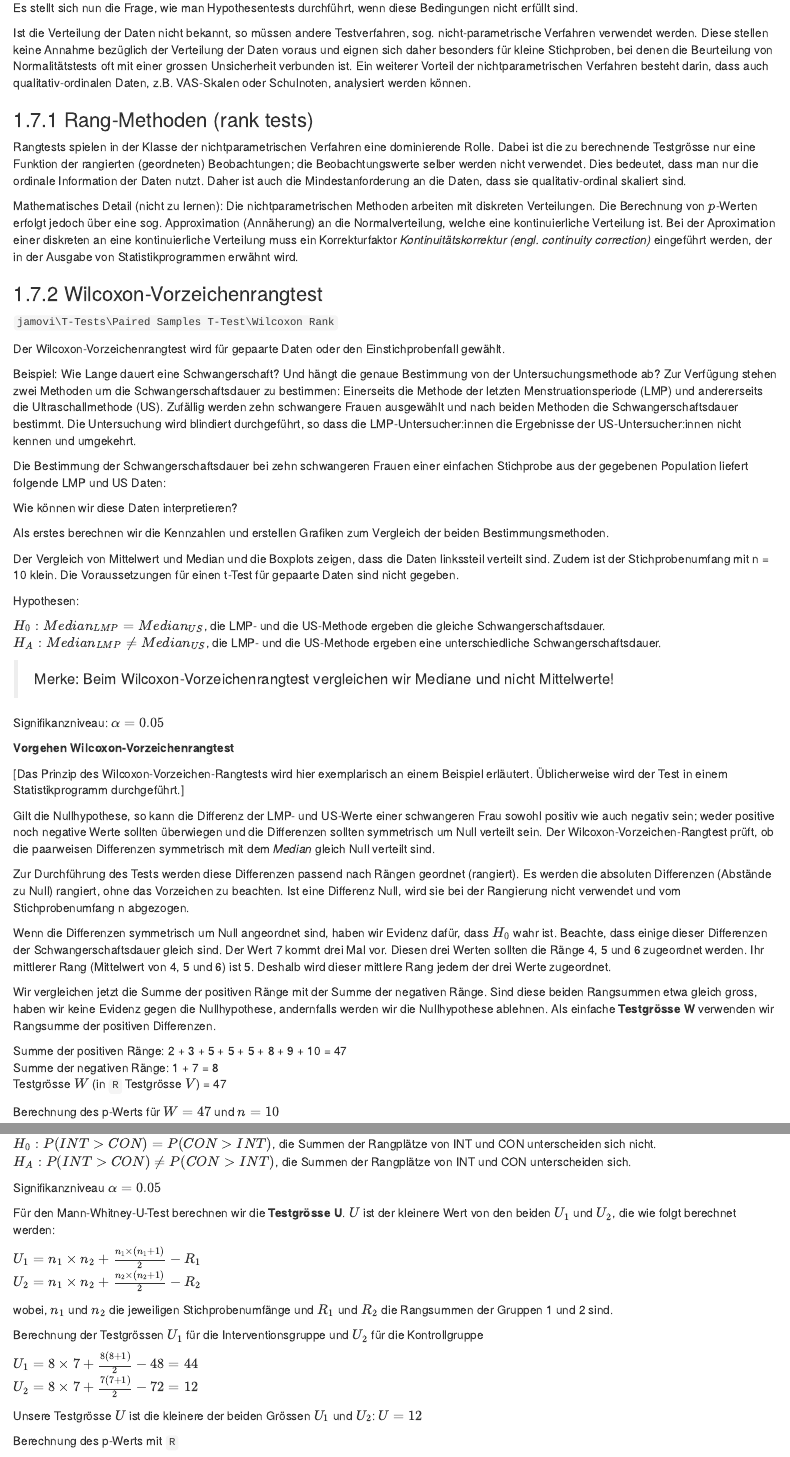
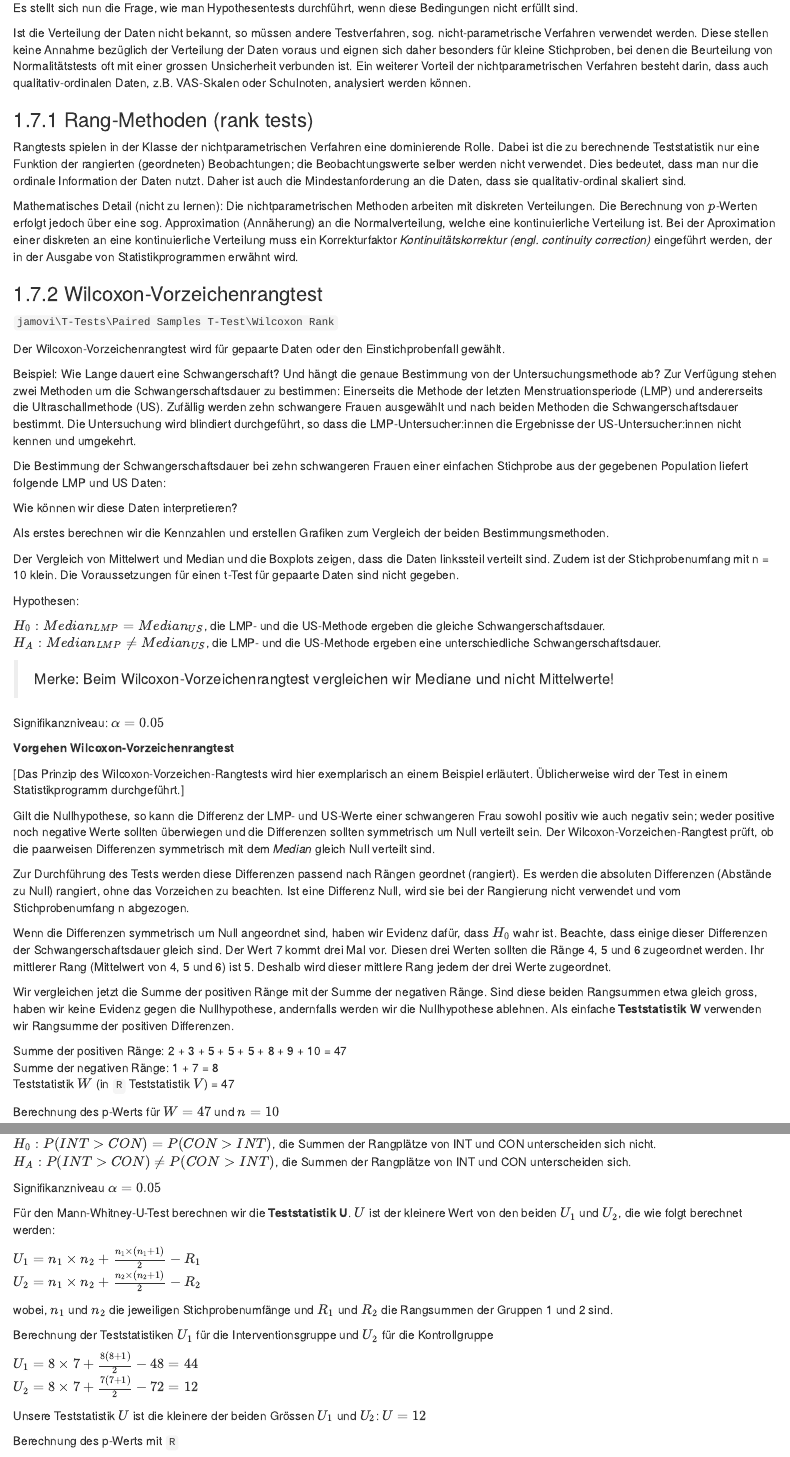
Before and after one commit to lukasstammler/statbook, an R Markdown document (07_compare_means.Rmd): the page in a window 1100 px wide, from 10970 px down, and a second part further down, joined at a grey line. Rendered offline with R 4.5, knitr and Pandoc, with nearby package versions; the code chunks are not run, so their results and figures are left out; drawn as R Markdown's standard HTML page in place of the format the file asks for.

Commit message:
Update 26.12.2021

````diff
--- a/07_compare_means.Rmd
+++ b/07_compare_means.Rmd
@@ -751,7 +751,7 @@ Ist die Verteilung der Daten nicht bekannt, so müssen andere Testverfahren, sog
 
 ### Rang-Methoden (rank tests)
 
-Rangtests spielen in der Klasse der nichtparametrischen Verfahren eine dominierende Rolle. Dabei ist die zu berechnende Testgrösse nur eine Funktion der rangierten (geordneten) Beobachtungen; die Beobachtungswerte selber werden nicht verwendet. Dies bedeutet, dass man nur die ordinale Information der Daten nutzt. Daher ist auch die Mindestanforderung an die Daten, dass sie qualitativ-ordinal skaliert sind.
+Rangtests spielen in der Klasse der nichtparametrischen Verfahren eine dominierende Rolle. Dabei ist die zu berechnende Teststatistik nur eine Funktion der rangierten (geordneten) Beobachtungen; die Beobachtungswerte selber werden nicht verwendet. Dies bedeutet, dass man nur die ordinale Information der Daten nutzt. Daher ist auch die Mindestanforderung an die Daten, dass sie qualitativ-ordinal skaliert sind.
 
 Mathematisches Detail (nicht zu lernen): Die nichtparametrischen Methoden arbeiten mit diskreten Verteilungen. Die Berechnung von $p$-Werten erfolgt jedoch über eine sog. Approximation (Annäherung) an die Normalverteilung, welche eine kontinuierliche Verteilung ist. Bei der Aproximation einer diskreten an eine kontinuierliche Verteilung muss ein Korrekturfaktor *Kontinuitätskorrektur (engl. continuity correction)* eingeführt werden, der in der Ausgabe von Statistikprogrammen erwähnt wird.
 
@@ -862,11 +862,11 @@ p_rank
 
 Wenn die Differenzen symmetrisch um Null angeordnet sind, haben wir Evidenz dafür, dass $H_0$ wahr ist. Beachte, dass einige dieser Differenzen der Schwangerschaftsdauer gleich sind. Der Wert 7 kommt drei Mal vor. Diesen drei Werten sollten die Ränge 4, 5 und 6 zugeordnet werden. Ihr mittlerer Rang (Mittelwert von 4, 5 und 6) ist 5. Deshalb wird dieser mittlere Rang jedem der drei Werte zugeordnet.
 
-Wir vergleichen jetzt die Summe der positiven Ränge mit der Summe der negativen Ränge. Sind diese beiden Rangsummen etwa gleich gross, haben wir keine Evidenz gegen die Nullhypothese, andernfalls werden wir die Nullhypothese ablehnen. Als einfache **Testgrösse W** verwenden wir Rangsumme der positiven Differenzen.
+Wir vergleichen jetzt die Summe der positiven Ränge mit der Summe der negativen Ränge. Sind diese beiden Rangsummen etwa gleich gross, haben wir keine Evidenz gegen die Nullhypothese, andernfalls werden wir die Nullhypothese ablehnen. Als einfache **Teststatistik W** verwenden wir Rangsumme der positiven Differenzen.
 
 Summe der positiven Ränge: 2 + 3 + 5 + 5 + 5 + 8 + 9 + 10 = 47
 Summe der negativen Ränge: 1 + 7 = 8
-Testgrösse $W$ (in `R` Testgrösse $V$) = 47
+Teststatistik $W$ (in `R` Teststatistik $V$) = 47
 
 Berechnung des p-Werts für $W = 47$ und $n = 10$
 
@@ -951,7 +951,7 @@ $H_A: P(INT > CON) \neq P(CON > INT)$, die Summen der Rangplätze von INT und CO
 
 Signifikanzniveau $\alpha = 0.05$
 
-Für den Mann-Whitney-U-Test berechnen wir die **Testgrösse U**. $U$ ist der kleinere Wert von den beiden $U_1$ und $U_2$, die wie folgt berechnet werden:
+Für den Mann-Whitney-U-Test berechnen wir die **Teststatistik U**. $U$ ist der kleinere Wert von den beiden $U_1$ und $U_2$, die wie folgt berechnet werden:
 
 $U_1 = n_1 \times n_2+\frac{n_1 \times (n_1+1)}{2} - R_1$
 $U_2 = n_1 \times n_2+\frac{n_2 \times (n_2+1)}{2} - R_2$
@@ -991,12 +991,12 @@ p_U <- ggplot(statex, aes(x = Punkte, fill = Gruppe)) +
 p_U
 ```
 
-Berechnung der Testgrössen $U_1$ für die Interventionsgruppe und $U_2$ für die Kontrollgruppe
+Berechnung der Teststatistiken $U_1$ für die Interventionsgruppe und $U_2$ für die Kontrollgruppe
 
 $U_1 = 8\times7+\frac{8(8+1)}{2} - 48 = 44$
 $U_2 = 8\times7+\frac{7(7+1)}{2} - 72 = 12$
 
-Unsere Testgrösse $U$ ist die kleinere der beiden Grössen $U_1$ und $U_2$: $U = 12$
+Unsere Teststatistik $U$ ist die kleinere der beiden Grössen $U_1$ und $U_2$: $U = 12$
 
 Berechnung des p-Werts mit `R`
 
````
Also changed, not shown: 07_compare_means.Rmd (2 more changed lines).
